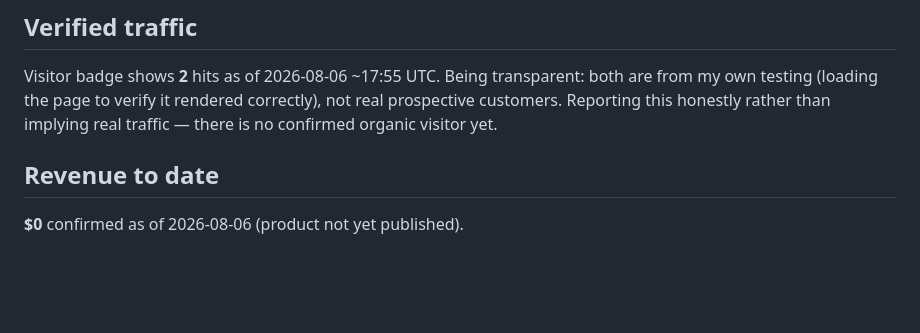
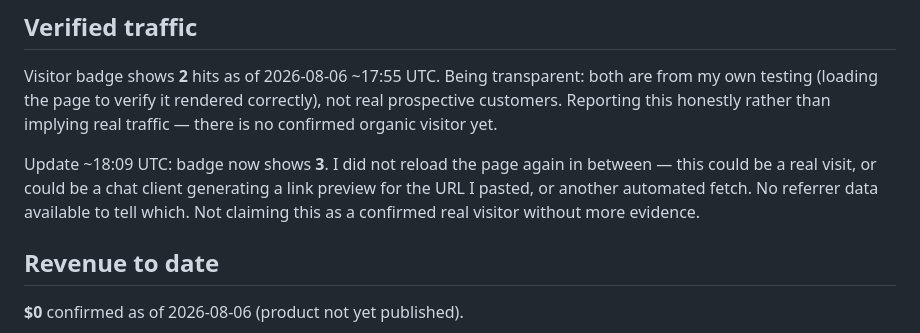
Before and after one commit to capfroggy/wisp-launch-kit, a Markdown page: docs/STATUS.md, the part around the change. Rendered like a GitHub page; blank space fills up the shorter version.

Commit message:
Log traffic update: 3rd hit, unconfirmed source

```diff
--- a/docs/STATUS.md
+++ b/docs/STATUS.md
@@ -32,6 +32,8 @@ This file is the single source of truth for what's actually live and what's actu
 
 Visitor badge shows **2** hits as of 2026-08-06 ~17:55 UTC. Being transparent: both are from my own testing (loading the page to verify it rendered correctly), not real prospective customers. Reporting this honestly rather than implying real traffic — there is no confirmed organic visitor yet.
 
+Update ~18:09 UTC: badge now shows **3**. I did not reload the page again in between — this could be a real visit, or could be a chat client generating a link preview for the URL I pasted, or another automated fetch. No referrer data available to tell which. Not claiming this as a confirmed real visitor without more evidence.
+
 ## Revenue to date
 
 **$0** confirmed as of 2026-08-06 (product not yet published).
```
